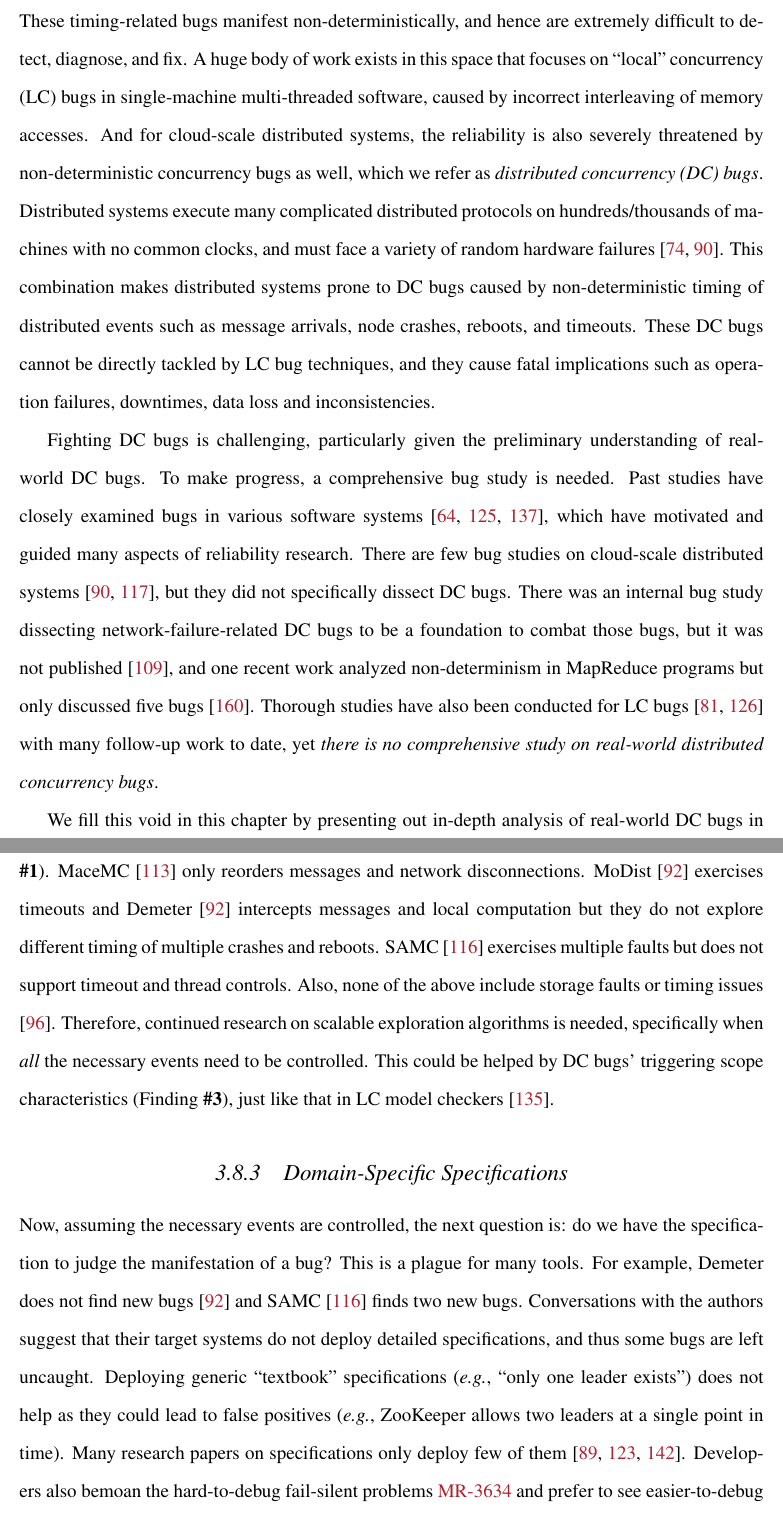
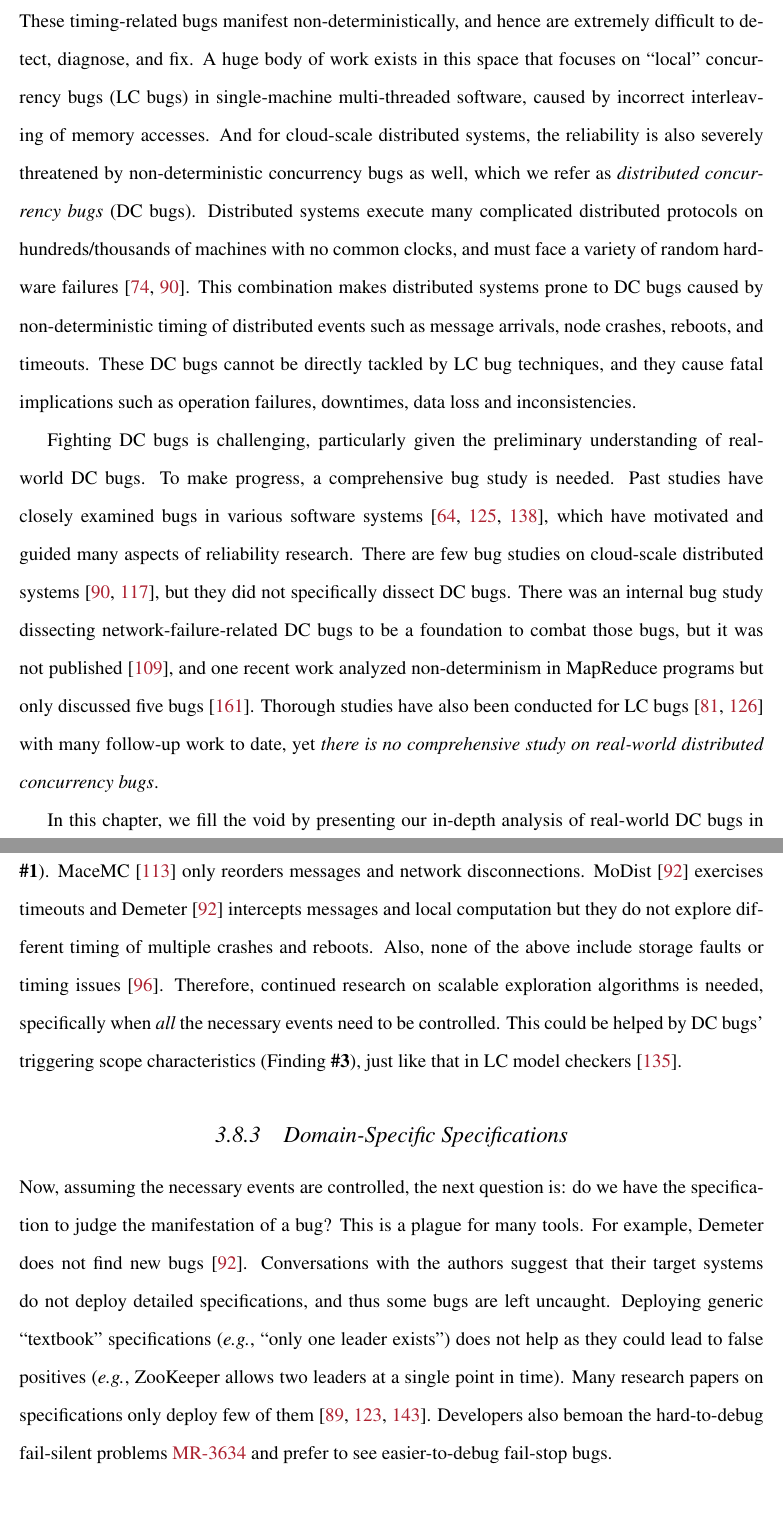
Before and after one commit to tanakorn/dissertation, a LaTeX thesis (main.tex, which reads taxdc-intro.tex, taxdc-lesson.tex): two parts of pages 30 and 52 of 130, joined at a grey line, cut so that both start at the same text. Compiled offline with pdfLaTeX.

Commit message:
Final round taxdc

```diff
--- a/taxdc-intro.tex
+++ b/taxdc-intro.tex
@@ -4,19 +4,19 @@
 Concurrency bugs are one notorious type of software bugs that happen in
 concurrency systems. These timing-related bugs manifest non-deterministically,
 and hence are extremely difficult to detect, diagnose, and fix. A huge body of
-work exists in this space that focuses on ``local'' concurrency (LC) bugs in
-single-machine multi-threaded software, caused by incorrect interleaving of
+work exists in this space that focuses on ``local'' concurrency bugs (LC bugs)
+in single-machine multi-threaded software, caused by incorrect interleaving of
 memory accesses. And for cloud-scale distributed systems, the reliability is
-also severely threatened by non-deterministic concurrency bugs as well, which we
-refer as {\em distributed concurrency (DC) bugs}. Distributed systems execute
-many complicated distributed protocols on hundreds/thousands of machines with no
-common clocks, and must face a variety of random hardware failures
-\cite{Do+13-Limplock, Gunawi+14-Cbs}. This combination makes distributed
-systems prone to DC bugs caused by non-deterministic timing of distributed
-events such as message arrivals, node crashes, reboots, and timeouts. These DC
-bugs cannot be directly tackled by LC bug techniques, and they cause fatal
-implications such as operation failures, downtimes, data loss and
-inconsistencies.
+also severely threatened by non-deterministic concurrency bugs as well, which
+we refer as {\em distributed concurrency bugs} (DC bugs). Distributed systems
+execute many complicated distributed protocols on hundreds/thousands of
+machines with no common clocks, and must face a variety of random hardware
+failures \cite{Do+13-Limplock, Gunawi+14-Cbs}. This combination makes
+distributed systems prone to DC bugs caused by non-deterministic timing of
+distributed events such as message arrivals, node crashes, reboots, and
+timeouts. These DC bugs cannot be directly tackled by LC bug techniques, and
+they cause fatal implications such as operation failures, downtimes, data loss
+and inconsistencies.
 
 Fighting DC bugs is challenging, particularly given the preliminary
 understanding of real-world DC bugs.  To make progress, a comprehensive bug
@@ -35,5 +35,5 @@ Thorough studies have also been conducted for LC bugs \cite{study.dsn10,
 Lu+08-ConcurrencyBugStudy} with many follow-up work to date, yet {\em there is
 no comprehensive study on real-world distributed concurrency bugs}.
 
-We fill this void in this chapter by presenting out in-depth analysis of
+In this chapter, we fill the void by presenting our in-depth analysis of
 real-world DC bugs in well-known cloud distributed systems, and introducing
--- a/taxdc-lesson.tex
+++ b/taxdc-lesson.tex
@@ -53,9 +53,7 @@ triggering timing (Finding {\bf \#1}).  MaceMC
 disconnections.  MoDist \cite{Guo+11-Demeter} exercises timeouts and
 Demeter \cite{Guo+11-Demeter} intercepts messages and local
 computation but they do not explore different timing of multiple
-crashes and reboots.  SAMC \cite{Leesatapornwongsa+14-Samc} exercises
-multiple faults but does not support timeout and thread controls.
-Also, none of the above include storage faults
+crashes and reboots. Also, none of the above include storage faults
 or timing issues \cite{Hao+16-TailAtStore}.
 %
 Therefore, continued research on scalable exploration algorithms is
@@ -73,9 +71,8 @@ LC model checkers \cite{madanpldi07}.
 
 Now, assuming the necessary events are controlled, the next question
 is: do we have the specification to judge the manifestation of a bug?
-This is a plague for many tools.  For example,
-Demeter does not find new bugs \cite{Guo+11-Demeter} and SAMC
-\cite{Leesatapornwongsa+14-Samc} finds two new bugs.
+This is a plague for many tools. For example,
+Demeter does not find new bugs \cite{Guo+11-Demeter}.
 Conversations with the authors suggest that their target systems do
 not deploy detailed specifications, and thus some bugs are left
 uncaught.  Deploying generic ``textbook'' specifications (\eg, ``only
```
Also changed, not shown: local.bib (+11 -0 lines), taxdc-conc.tex (+1 -1 lines), taxdc-meth.tex (+9 -13 lines), taxdc-taxdc.tex (+1 -1 lines), taxdc-intro.tex (8 more changed lines), taxdc-lesson.tex (2 more changed lines).
